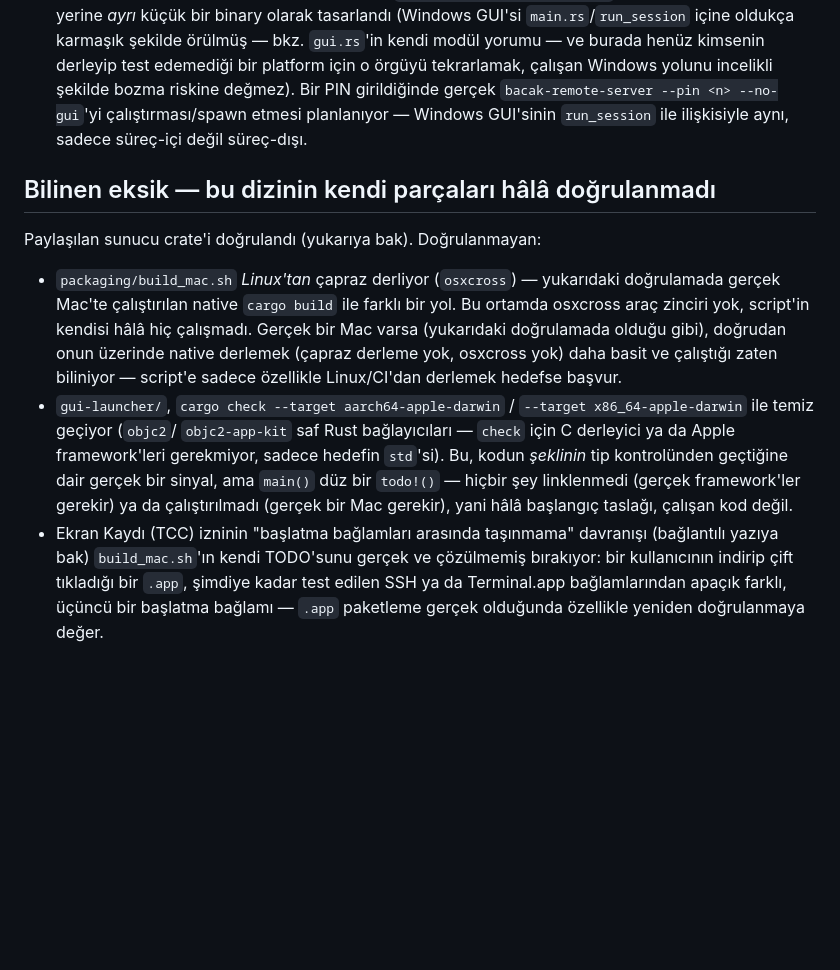
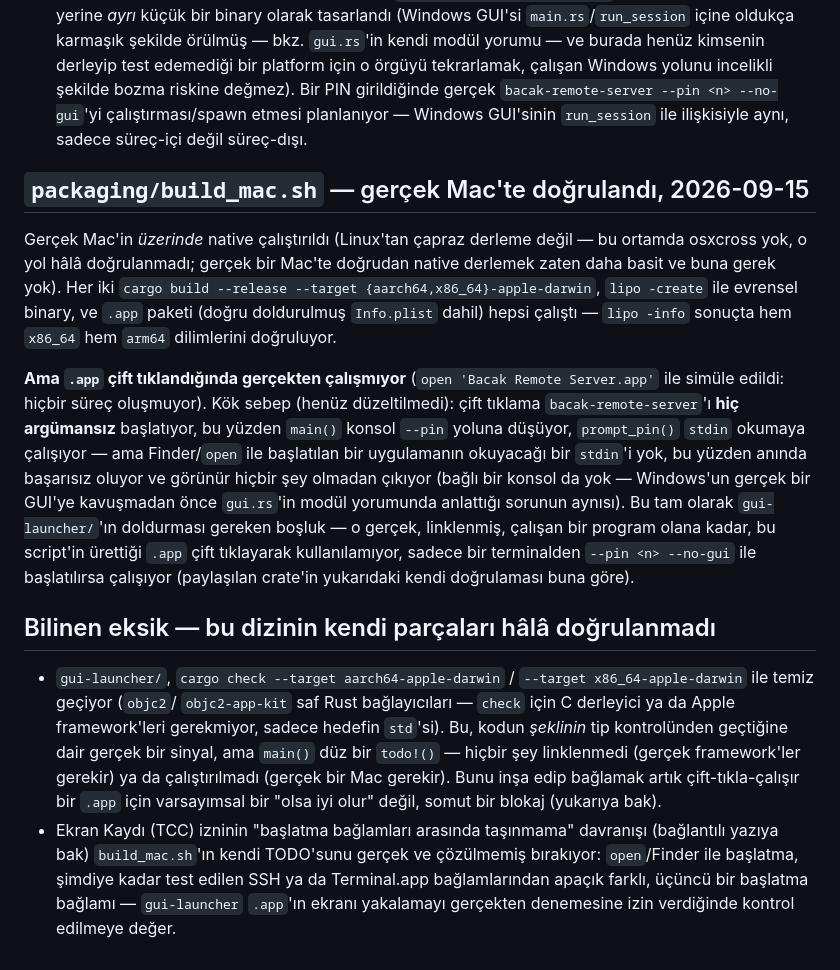
Before and after one commit to ortancasamuray/BacakOS, a Markdown page: uzakel/uzakel-mac/README.tr.md, the part around the change. Rendered like a GitHub page; blank space fills up the shorter version.

```diff
--- a/uzakel/uzakel-mac/README.tr.md
+++ b/uzakel/uzakel-mac/README.tr.md
@@ -50,28 +50,45 @@ parçalar için var:
   planlanıyor — Windows GUI'sinin `run_session` ile ilişkisiyle aynı,
   sadece süreç-içi değil süreç-dışı.
 
+## `packaging/build_mac.sh` — gerçek Mac'te doğrulandı, 2026-09-15
+
+Gerçek Mac'in *üzerinde* native çalıştırıldı (Linux'tan çapraz derleme
+değil — bu ortamda osxcross yok, o yol hâlâ doğrulanmadı; gerçek bir
+Mac'te doğrudan native derlemek zaten daha basit ve buna gerek yok).
+Her iki `cargo build --release --target {aarch64,x86_64}-apple-darwin`,
+`lipo -create` ile evrensel binary, ve `.app` paketi (doğru doldurulmuş
+`Info.plist` dahil) hepsi çalıştı — `lipo -info` sonuçta hem `x86_64`
+hem `arm64` dilimlerini doğruluyor.
+
+**Ama `.app` çift tıklandığında gerçekten çalışmıyor** (`open 'Bacak
+Remote Server.app'` ile simüle edildi: hiçbir süreç oluşmuyor). Kök
+sebep (henüz düzeltilmedi): çift tıklama `bacak-remote-server`'ı **hiç
+argümansız** başlatıyor, bu yüzden `main()` konsol `--pin` yoluna
+düşüyor, `prompt_pin()` `stdin` okumaya çalışıyor — ama Finder/`open`
+ile başlatılan bir uygulamanın okuyacağı bir `stdin`'i yok, bu yüzden
+anında başarısız oluyor ve görünür hiçbir şey olmadan çıkıyor (bağlı bir
+konsol da yok — Windows'un gerçek bir GUI'ye kavuşmadan önce
+`gui.rs`'in modül yorumunda anlattığı sorunun aynısı). Bu tam olarak
+`gui-launcher/`'ın doldurması gereken boşluk — o gerçek, linklenmiş,
+çalışan bir program olana kadar, bu script'in ürettiği `.app` çift
+tıklayarak kullanılamıyor, sadece bir terminalden `--pin <n> --no-gui`
+ile başlatılırsa çalışıyor (paylaşılan crate'in yukarıdaki kendi
+doğrulaması buna göre).
+
 ## Bilinen eksik — bu dizinin kendi parçaları hâlâ doğrulanmadı
 
-Paylaşılan sunucu crate'i doğrulandı (yukarıya bak). Doğrulanmayan:
-
-- `packaging/build_mac.sh` *Linux'tan* çapraz derliyor (`osxcross`) —
-  yukarıdaki doğrulamada gerçek Mac'te çalıştırılan native `cargo build`
-  ile farklı bir yol. Bu ortamda osxcross araç zinciri yok, script'in
-  kendisi hâlâ hiç çalışmadı. Gerçek bir Mac varsa (yukarıdaki doğrulamada
-  olduğu gibi), doğrudan onun üzerinde native derlemek (çapraz derleme
-  yok, osxcross yok) daha basit ve çalıştığı zaten biliniyor — script'e
-  sadece özellikle Linux/CI'dan derlemek hedefse başvur.
 - `gui-launcher/`, `cargo check --target aarch64-apple-darwin` /
   `--target x86_64-apple-darwin` ile temiz geçiyor (`objc2`/
   `objc2-app-kit` saf Rust bağlayıcıları — `check` için C derleyici ya da
   Apple framework'leri gerekmiyor, sadece hedefin `std`'si). Bu, kodun
   *şeklinin* tip kontrolünden geçtiğine dair gerçek bir sinyal, ama
   `main()` düz bir `todo!()` — hiçbir şey linklenmedi (gerçek
-  framework'ler gerekir) ya da çalıştırılmadı (gerçek bir Mac gerekir),
-  yani hâlâ başlangıç taslağı, çalışan kod değil.
+  framework'ler gerekir) ya da çalıştırılmadı (gerçek bir Mac gerekir).
+  Bunu inşa edip bağlamak artık çift-tıkla-çalışır bir `.app` için
+  varsayımsal bir "olsa iyi olur" değil, somut bir blokaj (yukarıya bak).
 - Ekran Kaydı (TCC) izninin "başlatma bağlamları arasında taşınmama"
   davranışı (bağlantılı yazıya bak) `build_mac.sh`'ın kendi TODO'sunu
-  gerçek ve çözülmemiş bırakıyor: bir kullanıcının indirip çift tıkladığı
-  bir `.app`, şimdiye kadar test edilen SSH ya da Terminal.app
-  bağlamlarından apaçık farklı, üçüncü bir başlatma bağlamı — `.app`
-  paketleme gerçek olduğunda özellikle yeniden doğrulanmaya değer.
+  gerçek ve çözülmemiş bırakıyor: `open`/Finder ile başlatma, şimdiye
+  kadar test edilen SSH ya da Terminal.app bağlamlarından apaçık farklı,
+  üçüncü bir başlatma bağlamı — `gui-launcher` `.app`'ın ekranı yakalamayı
+  gerçekten denemesine izin verdiğinde kontrol edilmeye değer.
```
Also changed, not shown: uzakel/uzakel-mac/README.md (+33 -16 lines).
